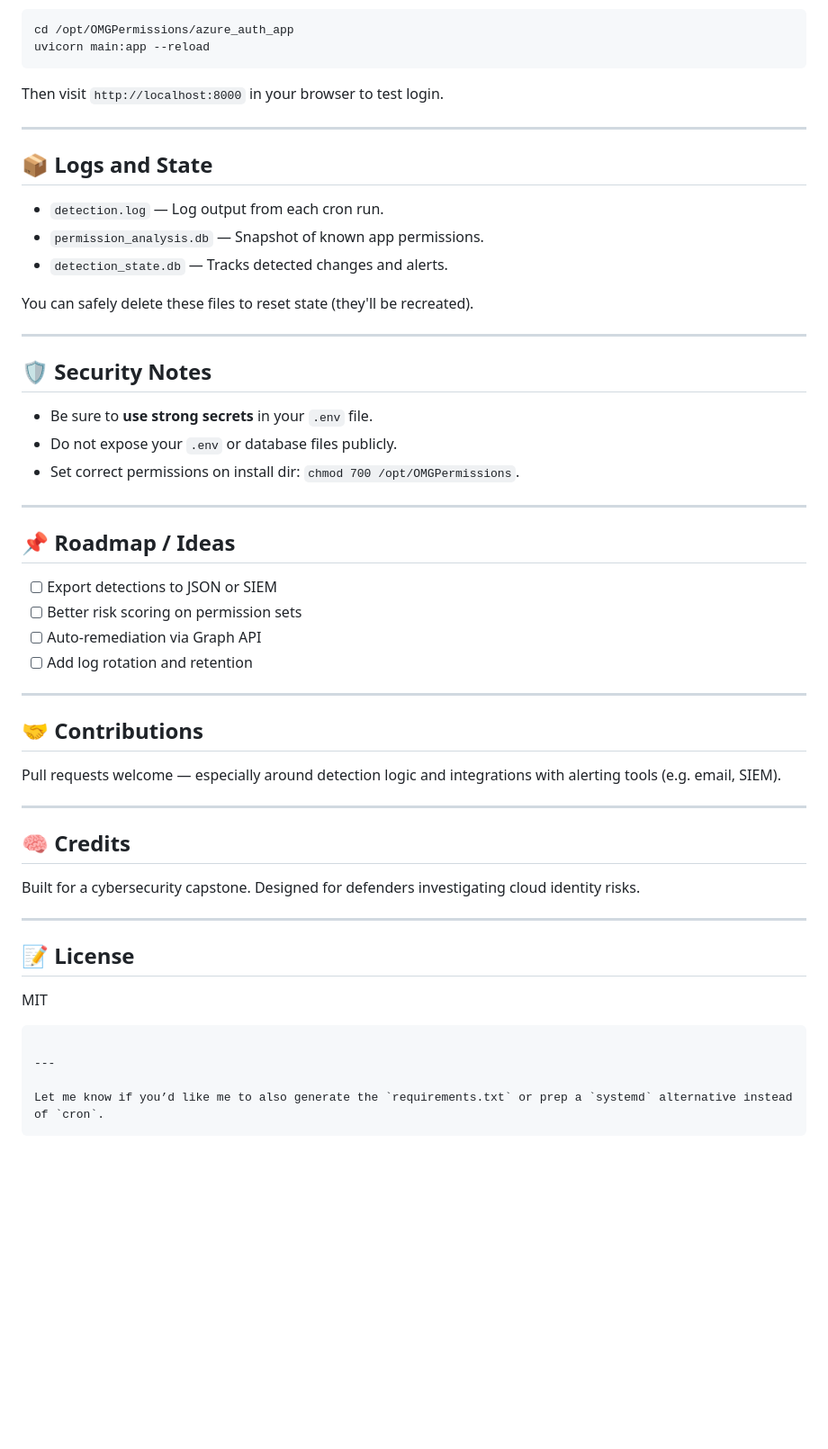
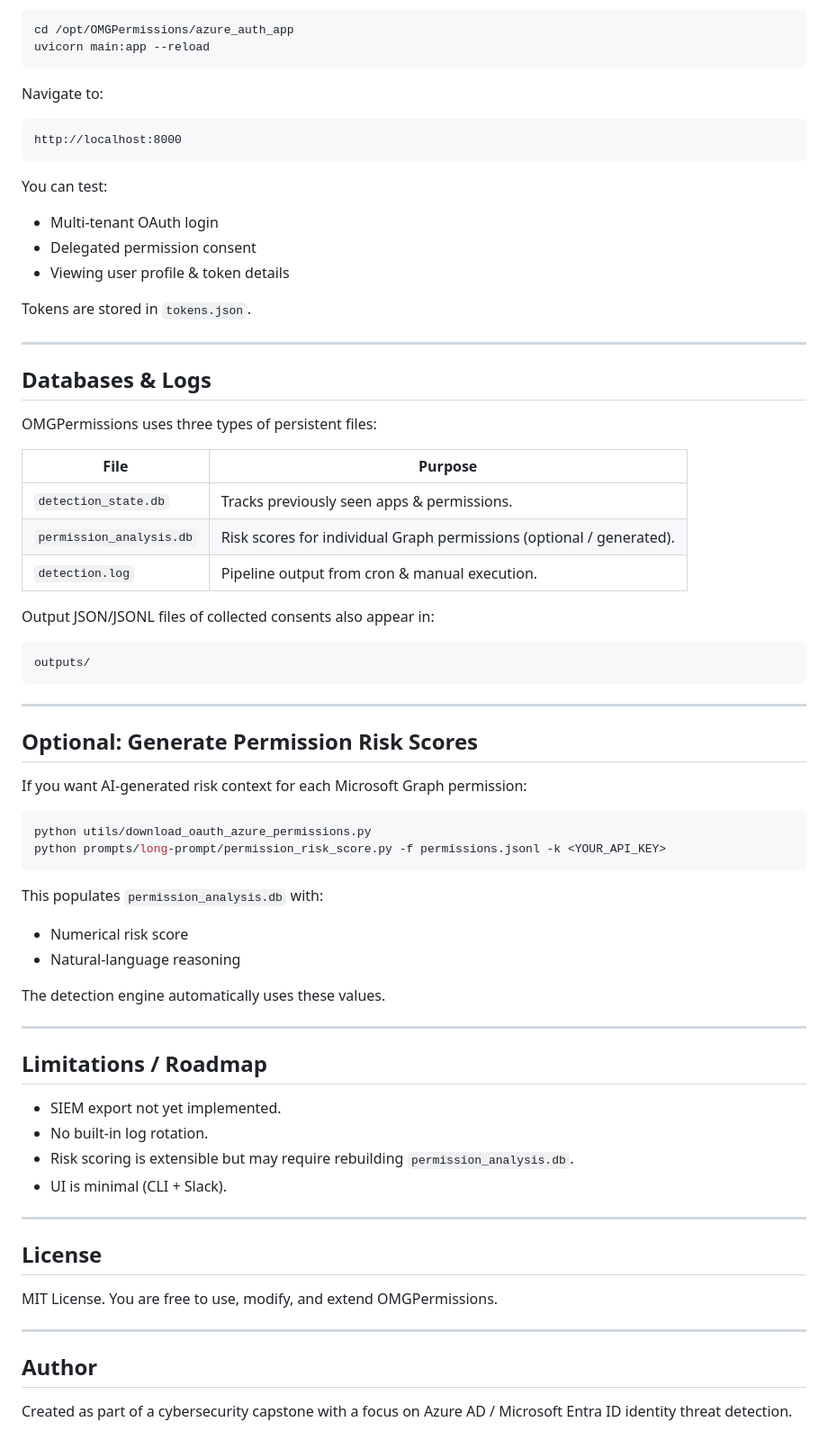
Before and after one commit to ashim-mahara/OMGPermissions, a Markdown page: README.md, the part around the change printed below. Shown: that part at 90% size. Rendered like a GitHub page; blank space fills up the shorter version.

````diff
--- a/README.md
+++ b/README.md
@@ -105,56 +156,73 @@ cd /opt/OMGPermissions/azure_auth_app
 uvicorn main:app --reload
 ```
 
-Then visit `http://localhost:8000` in your browser to test login.
+Navigate to:
+
+```
+http://localhost:8000
+```
+
+You can test:
+
+* Multi-tenant OAuth login
+* Delegated permission consent
+* Viewing user profile & token details
+
+Tokens are stored in `tokens.json`.
 
 ---
 
-## 📦 Logs and State
+## Databases & Logs
 
-* `detection.log` — Log output from each cron run.
-* `permission_analysis.db` — Snapshot of known app permissions.
-* `detection_state.db` — Tracks detected changes and alerts.
+OMGPermissions uses three types of persistent files:
 
-You can safely delete these files to reset state (they'll be recreated).
+| File                     | Purpose                                                              |
+| ------------------------ | -------------------------------------------------------------------- |
+| `detection_state.db`     | Tracks previously seen apps & permissions.                           |
+| `permission_analysis.db` | Risk scores for individual Graph permissions (optional / generated). |
+| `detection.log`          | Pipeline output from cron & manual execution.                        |
 
----
+Output JSON/JSONL files of collected consents also appear in:
 
-## 🛡️ Security Notes
-
-* Be sure to **use strong secrets** in your `.env` file.
-* Do not expose your `.env` or database files publicly.
-* Set correct permissions on install dir: `chmod 700 /opt/OMGPermissions`.
-
----
-
-## 📌 Roadmap / Ideas
-
-* [ ] Export detections to JSON or SIEM
-* [ ] Better risk scoring on permission sets
-* [ ] Auto-remediation via Graph API
-* [ ] Add log rotation and retention
-
----
-
-## 🤝 Contributions
-
-Pull requests welcome — especially around detection logic and integrations with alerting tools (e.g. email, SIEM).
-
----
-
-## 🧠 Credits
-
-Built for a cybersecurity capstone. Designed for defenders investigating cloud identity risks.
-
----
-
-## 📝 License
-
-MIT
-
+```
+outputs/
 ```
 
 ---
 
-Let me know if you’d like me to also generate the `requirements.txt` or prep a `systemd` alternative instead of `cron`.
+## Optional: Generate Permission Risk Scores
+
+If you want AI-generated risk context for each Microsoft Graph permission:
+
+```bash
+python utils/download_oauth_azure_permissions.py
+python prompts/long-prompt/permission_risk_score.py -f permissions.jsonl -k <YOUR_API_KEY>
 ```
+
+This populates `permission_analysis.db` with:
+
+* Numerical risk score
+* Natural-language reasoning
+
+The detection engine automatically uses these values.
+
+---
+
+## Limitations / Roadmap
+
+* SIEM export not yet implemented.
+* No built-in log rotation.
+* Risk scoring is extensible but may require rebuilding `permission_analysis.db`.
+* UI is minimal (CLI + Slack).
+
+---
+
+## License
+
+MIT License. You are free to use, modify, and extend OMGPermissions.
+
+---
+
+## Author
+
+Created as part of a cybersecurity capstone with a focus on Azure AD / Microsoft Entra ID identity threat detection.
````
Also changed, not shown: other parts of README.md (+111 -60 lines).
